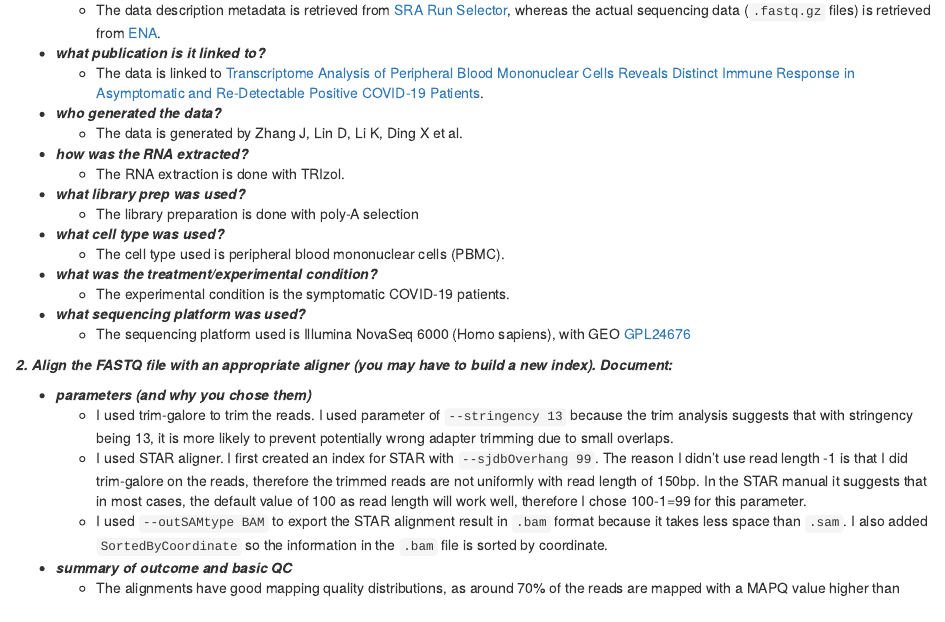
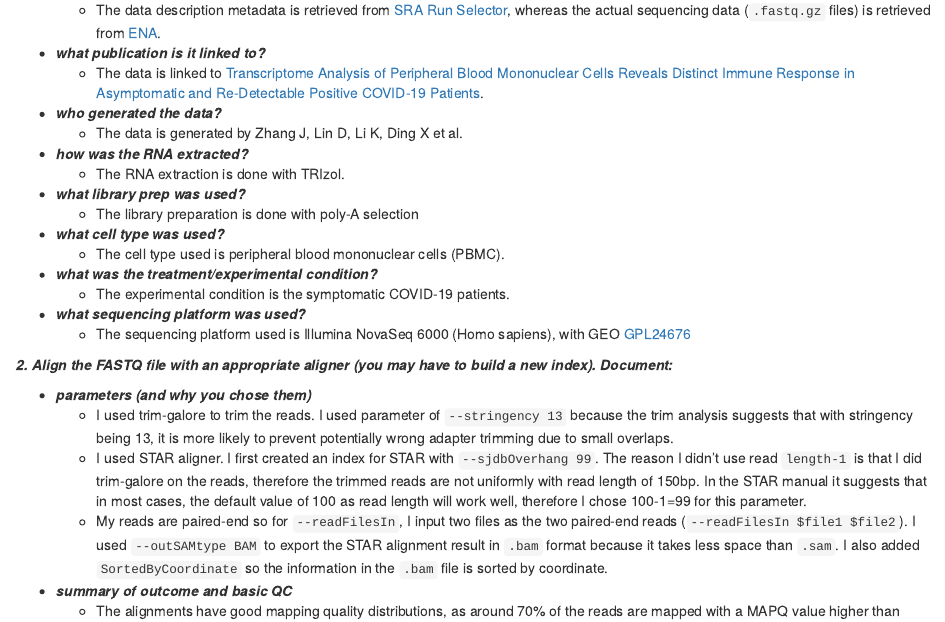
Before and after one commit to kevinsunofficial/angsd_project, an R Markdown document (checkpoint/checkpoint_0227/download_and_begin_processing_data.Rmd): the page in a window 1100 px wide, from 260 px down. Rendered offline with R 4.5, knitr and Pandoc, with nearby package versions.

```diff
--- a/checkpoint/checkpoint_0227/download_and_begin_processing_data.Rmd
+++ b/checkpoint/checkpoint_0227/download_and_begin_processing_data.Rmd
@@ -45,8 +45,8 @@
 
 * ***parameters (and why you chose them)***
   + I used trim-galore to trim the reads. I used parameter of `--stringency 13` because the trim analysis suggests that with stringency being 13, it is more likely to prevent potentially wrong adapter trimming due to small overlaps.
-  + I used STAR aligner. I first created an index for STAR with `--sjdbOverhang 99`. The reason I didn't use read length -1 is that I did trim-galore on the reads, therefore the trimmed reads are not uniformly with read length of 150bp. In the STAR manual it suggests that in most cases, the default value of 100 as read length will work well, therefore I chose 100-1=99 for this parameter.
-  + I used `--outSAMtype BAM` to export the STAR alignment result in `.bam` format because it takes less space than `.sam`. I also added `SortedByCoordinate` so the information in the `.bam` file is sorted by coordinate.
+  + I used STAR aligner. I first created an index for STAR with `--sjdbOverhang 99`. The reason I didn't use read `length-1` is that I did trim-galore on the reads, therefore the trimmed reads are not uniformly with read length of 150bp. In the STAR manual it suggests that in most cases, the default value of 100 as read length will work well, therefore I chose 100-1=99 for this parameter.
+  + My reads are paired-end so for `--readFilesIn`, I input two files as the two paired-end reads (`--readFilesIn $file1 $file2`). I used `--outSAMtype BAM` to export the STAR alignment result in `.bam` format because it takes less space than `.sam`. I also added `SortedByCoordinate` so the information in the `.bam` file is sorted by coordinate.
 
 * ***summary of outcome and basic QC***
   + The alignments have good mapping quality distributions, as around 70% of the reads are mapped with a MAPQ value higher than 241.
```
Also changed, not shown: 1 other file.
